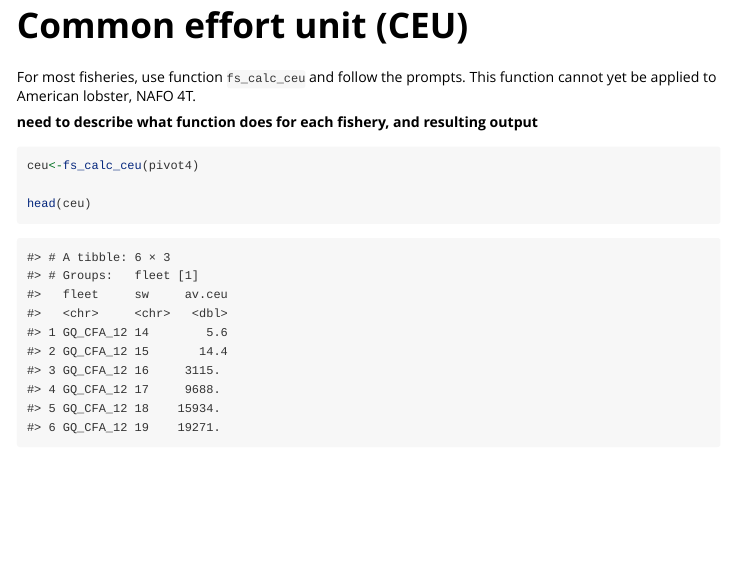
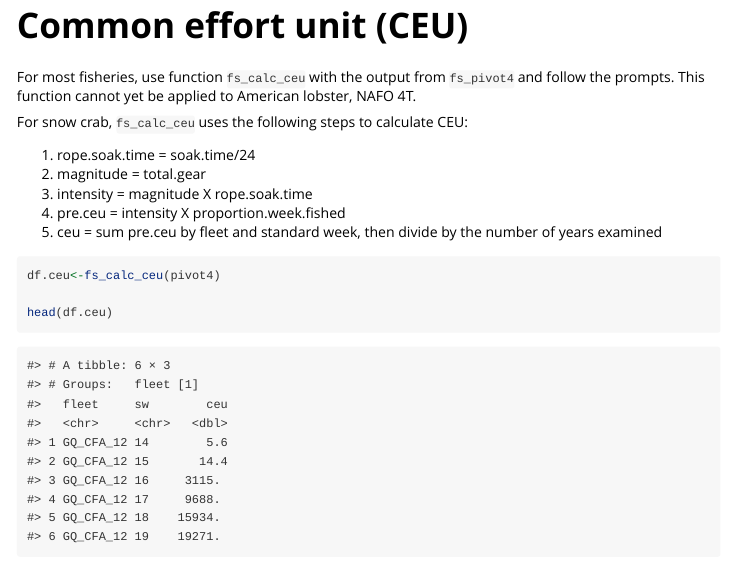
Before and after one commit to JoleneSutton/fisheriescape, an R Markdown document (vignettes/fisheriescape_vignette.Rmd): the page in a window 1100 px wide, from 5160 px down before the commit and from 5000 px down after it, so that both start at the same text. Rendered offline with R 4.5, knitr and Pandoc, with nearby package versions; some code elsewhere in the file could not run offline; long lines of code are wrapped.

Commit message:
edit vignette

````diff
--- a/vignettes/fisheriescape_vignette.Rmd
+++ b/vignettes/fisheriescape_vignette.Rmd
@@ -169,18 +175,25 @@ summary(pivot4)
 
 
 # Common effort unit (CEU)
-For most fisheries, use function `fs_calc_ceu` and follow the prompts. This function cannot yet be applied to American lobster, NAFO 4T.
+For most fisheries, use function `fs_calc_ceu` with the output from `fs_pivot4` and follow the prompts. This function cannot yet be applied to American lobster, NAFO 4T.
 
-**need to describe what function does for each fishery, and resulting output**
+For snow crab, `fs_calc_ceu` uses the following steps to calculate CEU:
+
+  1. rope.soak.time = soak.time/24
+  1. magnitude = total.gear
+  1. intensity = magnitude X rope.soak.time
+  1. pre.ceu = intensity X proportion.week.fished
+  1. ceu = sum pre.ceu by fleet and standard week, then divide by the number of years examined
 ```{r, eval=FALSE}
-ceu<-fs_calc_ceu(pivot4)
+df.ceu<-fs_calc_ceu(pivot4)
 
-head(ceu)
+head(df.ceu)
 ```
 
 ```{r, echo=FALSE, eval=TRUE, warning = FALSE, message = FALSE}
-ceu<-ceu
-head(ceu)
+df.ceu<-ceu
+names(df.ceu)[3]<-'ceu'
+head(df.ceu)
 ```
 
 
````
Also changed, not shown: vignettes/fisheriescape_vignette.Rmd (18 more changed lines).
